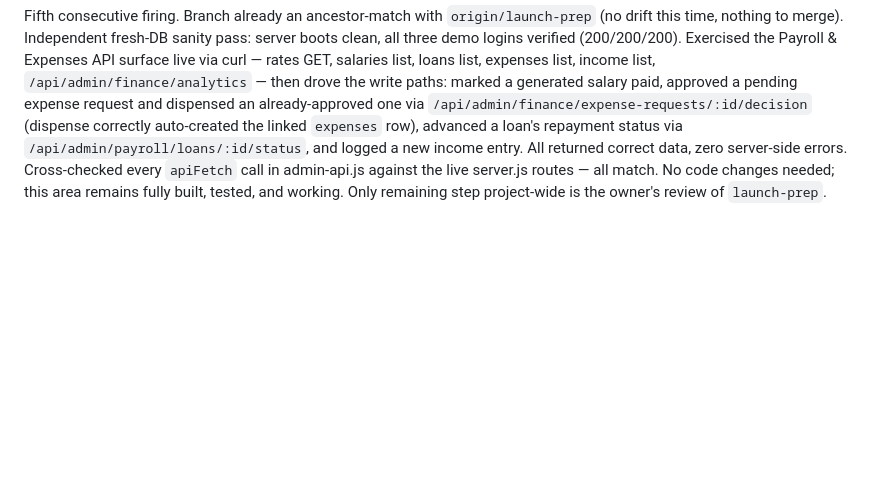
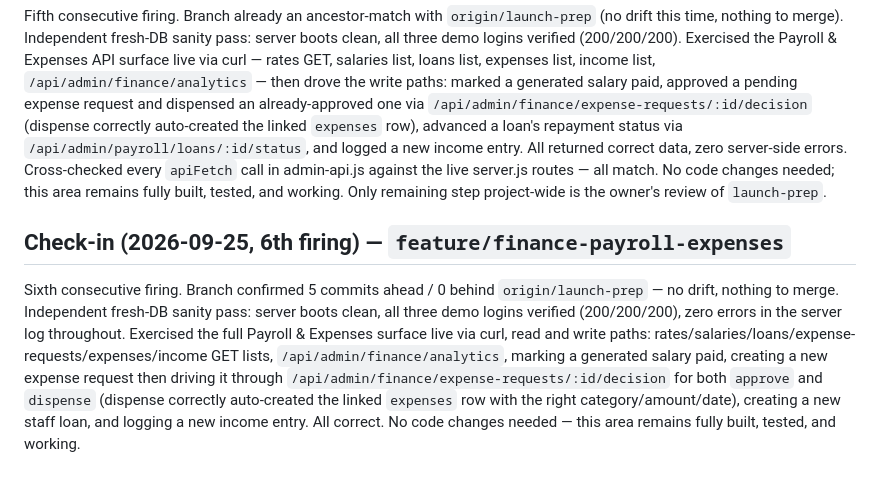
Before and after one commit to iampgee12/little-scholars-portal, a Markdown page: PROGRESS.md, the part around the change. Drawn GitHub-style; blank space fills up the shorter version.

Commit message:
Check-in: finance-payroll-expenses re-verified (6th firing), no changes needed
Co-Authored-By: Claude Sonnet 5 <noreply@anthropic.com>
Claude-Session: https://claude.ai/code/session_01T2r7h6jWPTqVo4GyppYq67

```diff
--- a/PROGRESS.md
+++ b/PROGRESS.md
@@ -59,3 +59,7 @@ Fresh sanity pass on the merged state, clean DB: server boots cleanly, all three
 ## Check-in (2026-09-25, 5th firing) — `feature/finance-payroll-expenses`
 
 Fifth consecutive firing. Branch already an ancestor-match with `origin/launch-prep` (no drift this time, nothing to merge). Independent fresh-DB sanity pass: server boots clean, all three demo logins verified (200/200/200). Exercised the Payroll & Expenses API surface live via curl — rates GET, salaries list, loans list, expenses list, income list, `/api/admin/finance/analytics` — then drove the write paths: marked a generated salary paid, approved a pending expense request and dispensed an already-approved one via `/api/admin/finance/expense-requests/:id/decision` (dispense correctly auto-created the linked `expenses` row), advanced a loan's repayment status via `/api/admin/payroll/loans/:id/status`, and logged a new income entry. All returned correct data, zero server-side errors. Cross-checked every `apiFetch` call in admin-api.js against the live server.js routes — all match. No code changes needed; this area remains fully built, tested, and working. Only remaining step project-wide is the owner's review of `launch-prep`.
+
+## Check-in (2026-09-25, 6th firing) — `feature/finance-payroll-expenses`
+
+Sixth consecutive firing. Branch confirmed 5 commits ahead / 0 behind `origin/launch-prep` — no drift, nothing to merge. Independent fresh-DB sanity pass: server boots clean, all three demo logins verified (200/200/200), zero errors in the server log throughout. Exercised the full Payroll & Expenses surface live via curl, read and write paths: rates/salaries/loans/expense-requests/expenses/income GET lists, `/api/admin/finance/analytics`, marking a generated salary paid, creating a new expense request then driving it through `/api/admin/finance/expense-requests/:id/decision` for both `approve` and `dispense` (dispense correctly auto-created the linked `expenses` row with the right category/amount/date), creating a new staff loan, and logging a new income entry. All correct. No code changes needed — this area remains fully built, tested, and working.
```
